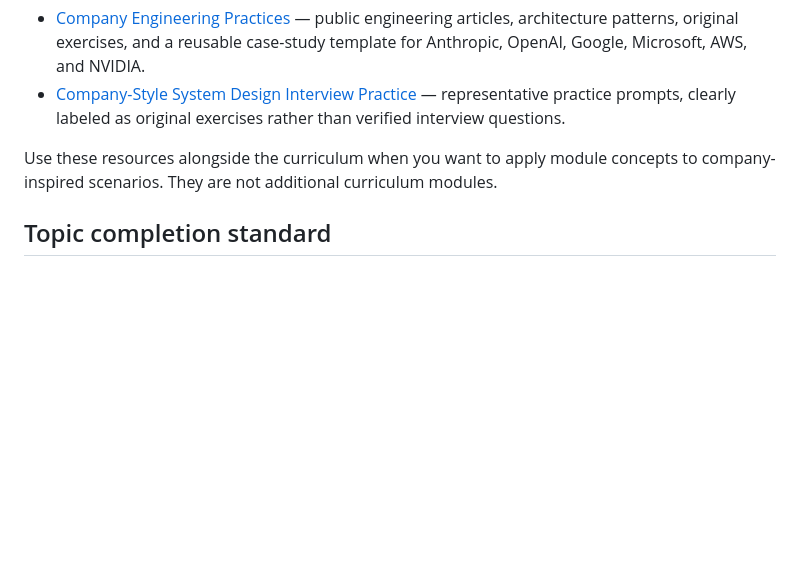
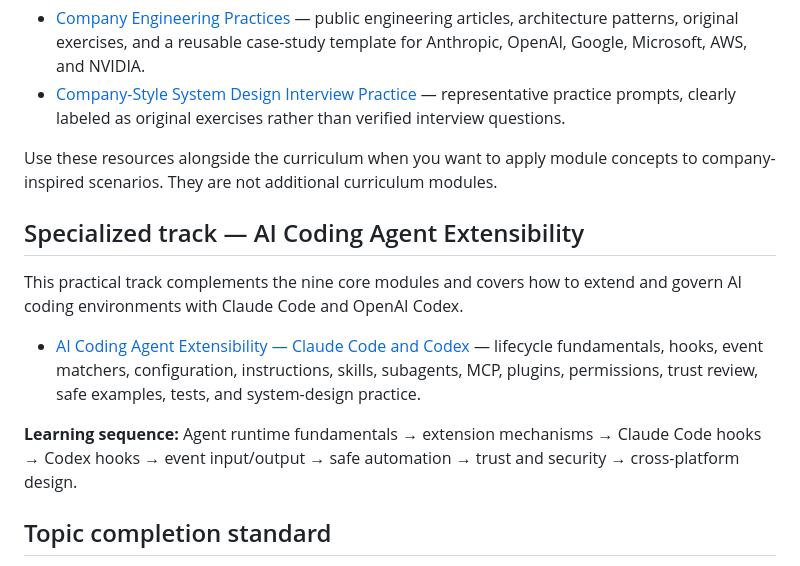
Before and after one commit to codergirl73/agentic-ai-system-design, a Markdown page: CURRICULUM.md, the part around the change. Rendered like a GitHub page; blank space fills up the shorter version.

Commit message:
Add Claude Code and Codex extensibility track to curriculum

```diff
--- a/CURRICULUM.md
+++ b/CURRICULUM.md
@@ -121,6 +121,14 @@ Company-specific engineering case studies and system-design practice are maintai
 
 Use these resources alongside the curriculum when you want to apply module concepts to company-inspired scenarios. They are not additional curriculum modules.
 
+## Specialized track — AI Coding Agent Extensibility
+
+This practical track complements the nine core modules and covers how to extend and govern AI coding environments with Claude Code and OpenAI Codex.
+
+- [AI Coding Agent Extensibility — Claude Code and Codex](AI_CODING_AGENT_EXTENSIBILITY_CLAUDE_CODE_CODEX.md) — lifecycle fundamentals, hooks, event matchers, configuration, instructions, skills, subagents, MCP, plugins, permissions, trust review, safe examples, tests, and system-design practice.
+
+**Learning sequence:** Agent runtime fundamentals → extension mechanisms → Claude Code hooks → Codex hooks → event input/output → safe automation → trust and security → cross-platform design.
+
 ## Topic completion standard
 A topic is complete when you can explain it from first principles, draw its architecture, implement and test its core idea, answer interview questions, discuss limitations and trade-offs, and identify relevant research when meaningful.
 
```
